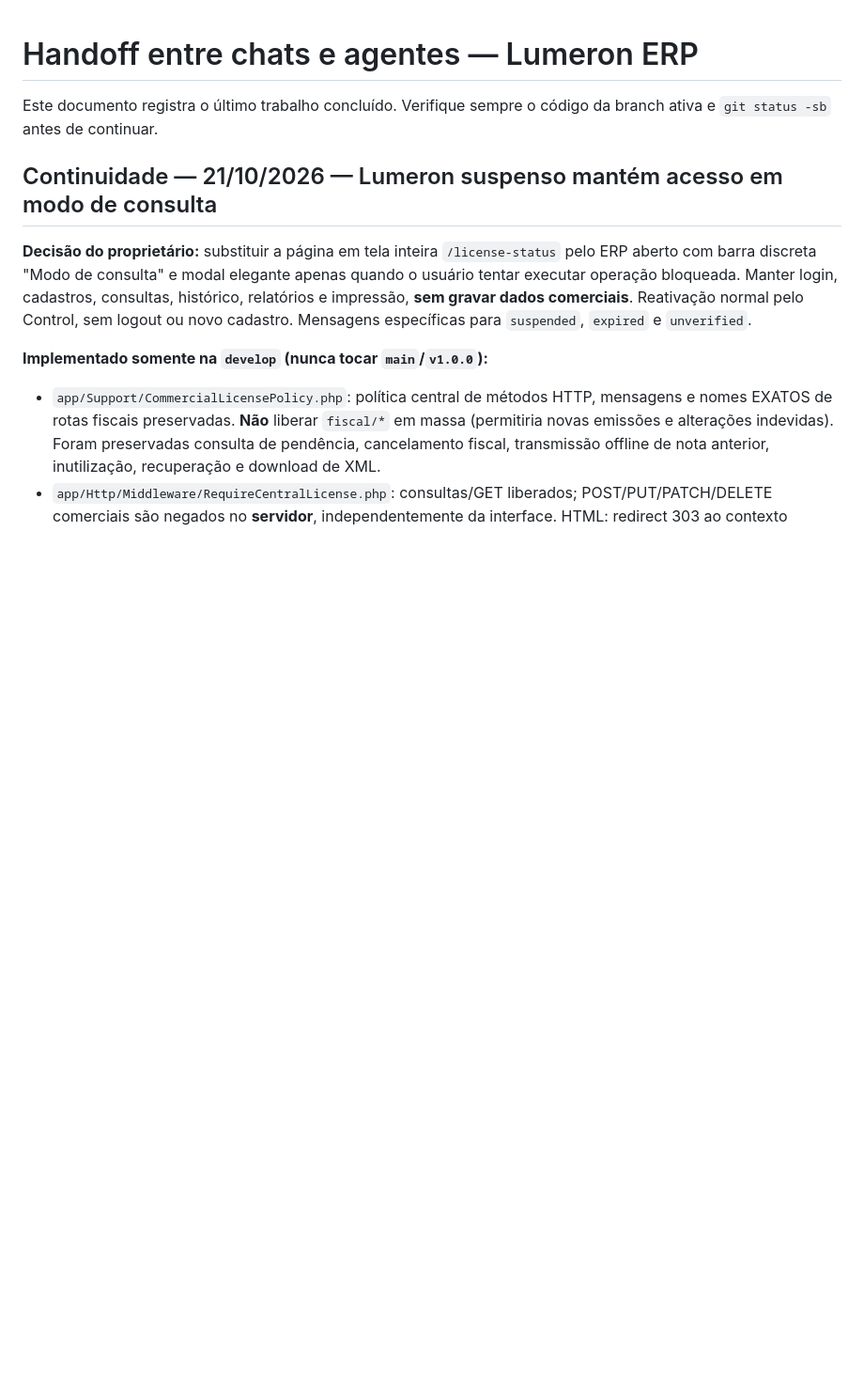
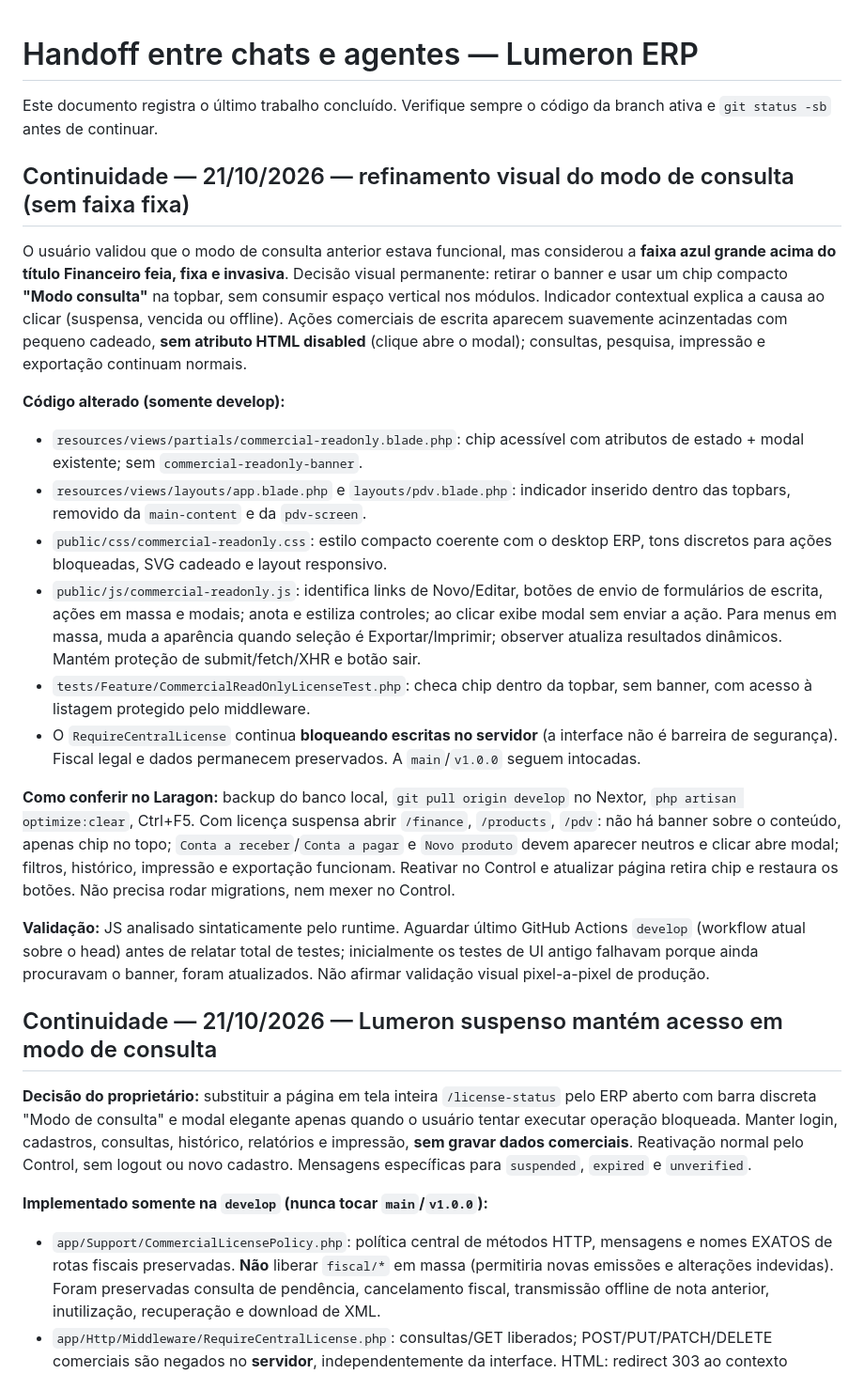
Before and after one commit to robsonmktsouza-stack/nextor, a Markdown page: docs/ai/HANDOFF.md, the part around the change. Shown at 94% size. Rendered like a GitHub page; blank space fills up the shorter version.

Commit message:
docs(handoff): capture compact topbar state, write-action styling and repeatable QA checklist

```diff
--- a/docs/ai/HANDOFF.md
+++ b/docs/ai/HANDOFF.md
@@ -1,6 +1,23 @@
 # Handoff entre chats e agentes — Lumeron ERP
 
 Este documento registra o último trabalho concluído. Verifique sempre o código da branch ativa e `git status -sb` antes de continuar.
+
+## Continuidade — 21/10/2026 — refinamento visual do modo de consulta (sem faixa fixa)
+
+O usuário validou que o modo de consulta anterior estava funcional, mas considerou a **faixa azul grande acima do título Financeiro feia, fixa e invasiva**. Decisão visual permanente: retirar o banner e usar um chip compacto **"Modo consulta"** na topbar, sem consumir espaço vertical nos módulos. Indicador contextual explica a causa ao clicar (suspensa, vencida ou offline). Ações comerciais de escrita aparecem suavemente acinzentadas com pequeno cadeado, **sem atributo HTML disabled** (clique abre o modal); consultas, pesquisa, impressão e exportação continuam normais.
+
+**Código alterado (somente develop):**
+- `resources/views/partials/commercial-readonly.blade.php`: chip acessível com atributos de estado + modal existente; sem `commercial-readonly-banner`.
+- `resources/views/layouts/app.blade.php` e `layouts/pdv.blade.php`: indicador inserido dentro das topbars, removido da `main-content` e da `pdv-screen`.
+- `public/css/commercial-readonly.css`: estilo compacto coerente com o desktop ERP, tons discretos para ações bloqueadas, SVG cadeado e layout responsivo.
+- `public/js/commercial-readonly.js`: identifica links de Novo/Editar, botões de envio de formulários de escrita, ações em massa e modais; anota e estiliza controles; ao clicar exibe modal sem enviar a ação. Para menus em massa, muda a aparência quando seleção é Exportar/Imprimir; observer atualiza resultados dinâmicos. Mantém proteção de submit/fetch/XHR e botão sair.
+- `tests/Feature/CommercialReadOnlyLicenseTest.php`: checa chip dentro da topbar, sem banner, com acesso à listagem protegido pelo middleware.
+- O `RequireCentralLicense` continua **bloqueando escritas no servidor** (a interface não é barreira de segurança). Fiscal legal e dados permanecem preservados. A `main`/`v1.0.0` seguem intocadas.
+
+**Como conferir no Laragon:** backup do banco local, `git pull origin develop` no Nextor, `php artisan optimize:clear`, Ctrl+F5. Com licença suspensa abrir `/finance`, `/products`, `/pdv`: não há banner sobre o conteúdo, apenas chip no topo; `Conta a receber`/`Conta a pagar` e `Novo produto` devem aparecer neutros e clicar abre modal; filtros, histórico, impressão e exportação funcionam. Reativar no Control e atualizar página retira chip e restaura os botões. Não precisa rodar migrations, nem mexer no Control.
+
+**Validação:** JS analisado sintaticamente pelo runtime. Aguardar último GitHub Actions `develop` (workflow atual sobre o head) antes de relatar total de testes; inicialmente os testes de UI antigo falhavam porque ainda procuravam o banner, foram atualizados. Não afirmar validação visual pixel-a-pixel de produção.
+
 
 ## Continuidade — 21/10/2026 — Lumeron suspenso mantém acesso em modo de consulta
 
```
